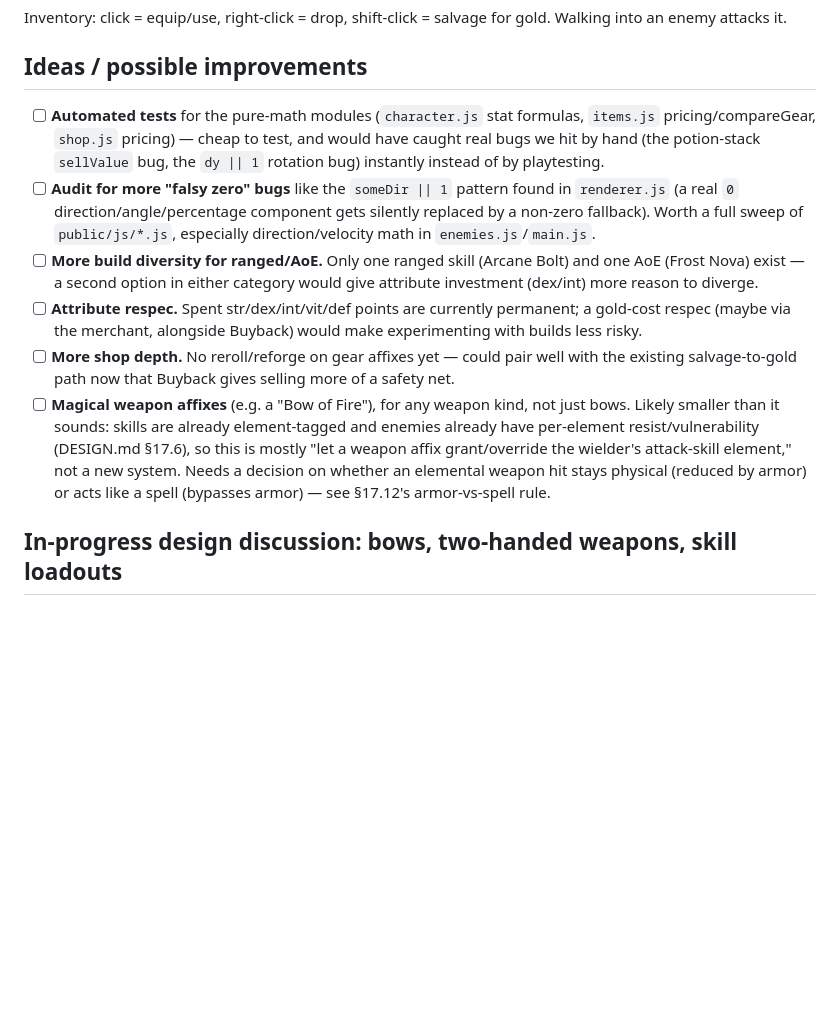
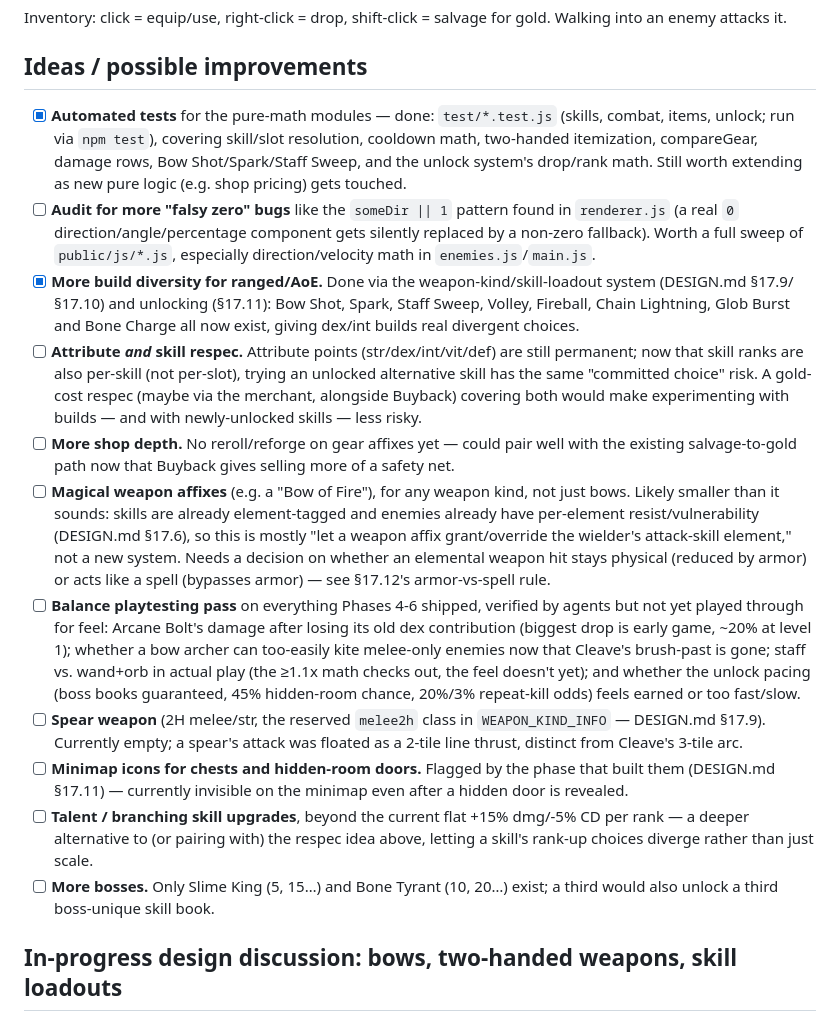
Before and after one commit to radialmonster/depths-of-the-maze, a Markdown page: README.md, the part around the change. Rendered like a GitHub page; blank space fills up the shorter version.

Commit message:
Update README idea list: mark 2 items done, add 6 from this session
Automated tests and ranged/AoE build diversity are both done now (test
suite + the weapon-kind/unlock system). Added: attribute+skill respec
(expanded to cover per-skill ranks), a balance-playtesting pass on
Phases 4-6, the still-empty spear/melee2h class, minimap icons for
chests/hidden doors, talent/branching skill upgrades, and more bosses.

Co-Authored-By: Claude Sonnet 5 <noreply@anthropic.com>
Claude-Session: https://claude.ai/code/session_01QnSwbmcEA5ZuqLFNxz8pjC

```diff
--- a/README.md
+++ b/README.md
@@ -35,16 +35,20 @@ npm run preview   # serve the build locally at http://localhost:4321/
 Inventory: click = equip/use, right-click = drop, shift-click = salvage for gold. Walking into an enemy attacks it.
 
 ## Ideas / possible improvements
-- [ ] **Automated tests** for the pure-math modules (`character.js` stat formulas, `items.js` pricing/compareGear,
-      `shop.js` pricing) — cheap to test, and would have caught real bugs we hit by hand (the potion-stack
-      `sellValue` bug, the `dy || 1` rotation bug) instantly instead of by playtesting.
+- [x] **Automated tests** for the pure-math modules — done: `test/*.test.js` (skills, combat, items, unlock; run via
+      `npm test`), covering skill/slot resolution, cooldown math, two-handed itemization, compareGear, damage rows,
+      Bow Shot/Spark/Staff Sweep, and the unlock system's drop/rank math. Still worth extending as new pure logic
+      (e.g. shop pricing) gets touched.
 - [ ] **Audit for more "falsy zero" bugs** like the `someDir || 1` pattern found in `renderer.js` (a real `0`
       direction/angle/percentage component gets silently replaced by a non-zero fallback). Worth a full sweep of
       `public/js/*.js`, especially direction/velocity math in `enemies.js`/`main.js`.
-- [ ] **More build diversity for ranged/AoE.** Only one ranged skill (Arcane Bolt) and one AoE (Frost Nova) exist —
-      a second option in either category would give attribute investment (dex/int) more reason to diverge.
-- [ ] **Attribute respec.** Spent str/dex/int/vit/def points are currently permanent; a gold-cost respec (maybe via
-      the merchant, alongside Buyback) would make experimenting with builds less risky.
+- [x] **More build diversity for ranged/AoE.** Done via the weapon-kind/skill-loadout system (DESIGN.md §17.9/§17.10)
+      and unlocking (§17.11): Bow Shot, Spark, Staff Sweep, Volley, Fireball, Chain Lightning, Glob Burst and Bone
+      Charge all now exist, giving dex/int builds real divergent choices.
+- [ ] **Attribute *and* skill respec.** Attribute points (str/dex/int/vit/def) are still permanent; now that skill
+      ranks are also per-skill (not per-slot), trying an unlocked alternative skill has the same "committed choice"
+      risk. A gold-cost respec (maybe via the merchant, alongside Buyback) covering both would make experimenting
+      with builds — and with newly-unlocked skills — less risky.
 - [ ] **More shop depth.** No reroll/reforge on gear affixes yet — could pair well with the existing salvage-to-gold
       path now that Buyback gives selling more of a safety net.
 - [ ] **Magical weapon affixes** (e.g. a "Bow of Fire"), for any weapon kind, not just bows. Likely smaller than it
@@ -52,6 +56,19 @@ Inventory: click = equip/use, right-click = drop, shift-click = salvage for gold
       (DESIGN.md §17.6), so this is mostly "let a weapon affix grant/override the wielder's attack-skill element,"
       not a new system. Needs a decision on whether an elemental weapon hit stays physical (reduced by armor) or
       acts like a spell (bypasses armor) — see §17.12's armor-vs-spell rule.
+- [ ] **Balance playtesting pass** on everything Phases 4-6 shipped, verified by agents but not yet played through
+      for feel: Arcane Bolt's damage after losing its old dex contribution (biggest drop is early game, ~20% at
+      level 1); whether a bow archer can too-easily kite melee-only enemies now that Cleave's brush-past is gone;
+      staff vs. wand+orb in actual play (the ≥1.1x math checks out, the feel doesn't yet); and whether the unlock
+      pacing (boss books guaranteed, 45% hidden-room chance, 20%/3% repeat-kill odds) feels earned or too fast/slow.
+- [ ] **Spear weapon** (2H melee/str, the reserved `melee2h` class in `WEAPON_KIND_INFO` — DESIGN.md §17.9). Currently
+      empty; a spear's attack was floated as a 2-tile line thrust, distinct from Cleave's 3-tile arc.
+- [ ] **Minimap icons for chests and hidden-room doors.** Flagged by the phase that built them (DESIGN.md §17.11) —
+      currently invisible on the minimap even after a hidden door is revealed.
+- [ ] **Talent / branching skill upgrades**, beyond the current flat +15% dmg/-5% CD per rank — a deeper alternative
+      to (or pairing with) the respec idea above, letting a skill's rank-up choices diverge rather than just scale.
+- [ ] **More bosses.** Only Slime King (5, 15…) and Bone Tyrant (10, 20…) exist; a third would also unlock a third
+      boss-unique skill book.
 
 ## In-progress design discussion: bows, two-handed weapons, skill loadouts
 Not yet implemented — this is a running log of an ongoing design conversation (with an Opus research agent) so it
```
